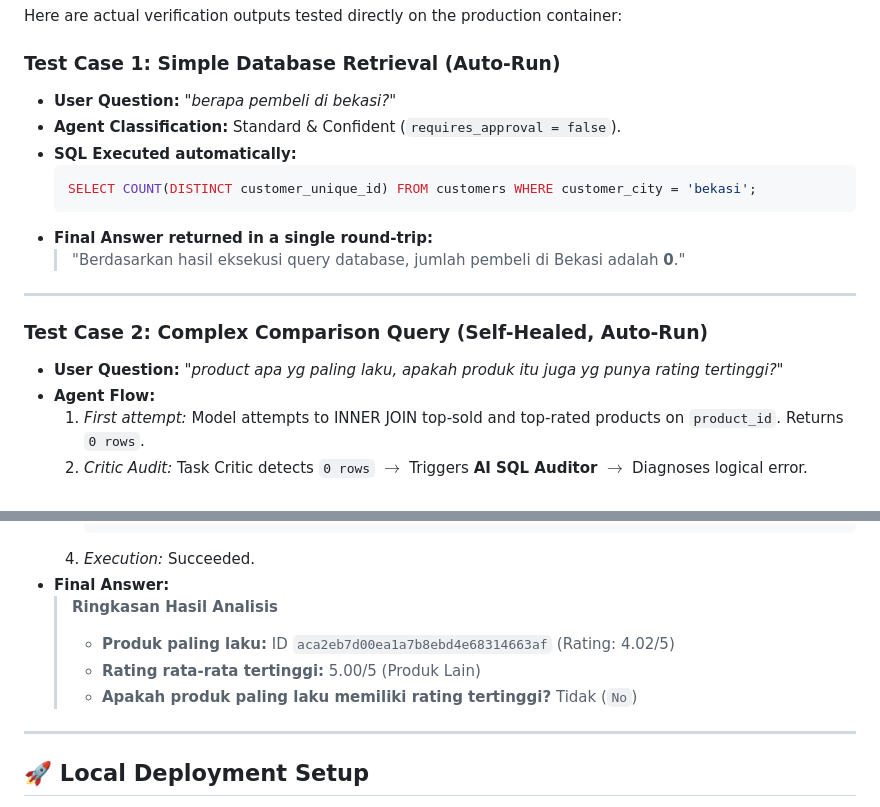
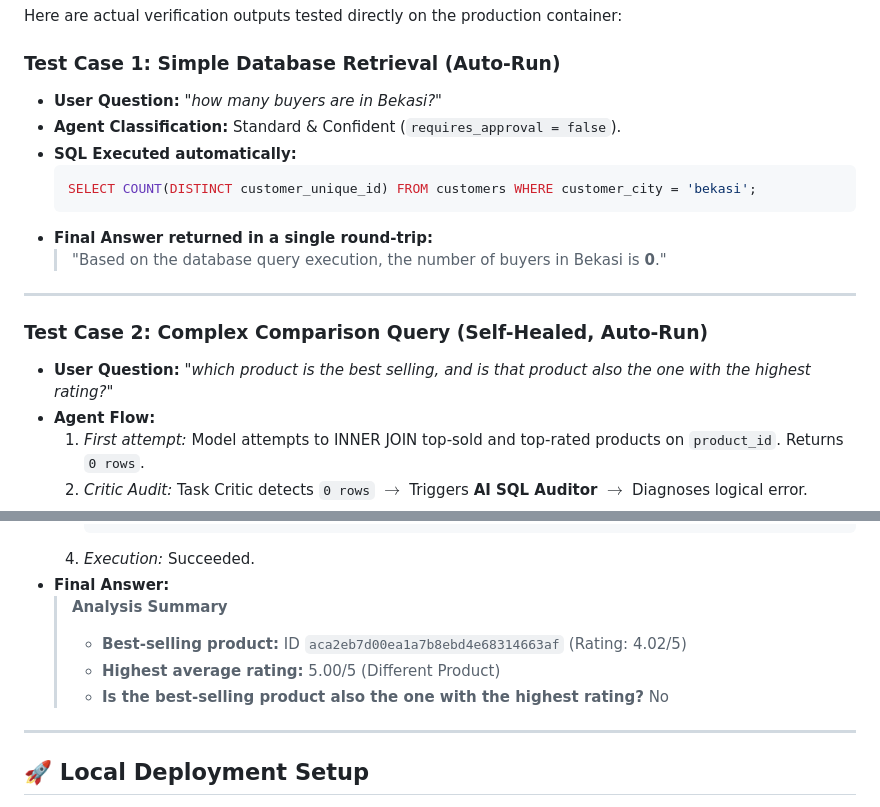
Before and after one commit to Roberttwil/Olist, a Markdown page: README.md, 2 parts joined by grey strips. GitHub-like rendering.

Commit message:
docs: translate Test Cases section in README from Indonesian to English

````diff
--- a/README.md
+++ b/README.md
@@ -116,19 +116,19 @@ DEMO_PASSCODE=olist2026
 Here are actual verification outputs tested directly on the production container:
 
 ### Test Case 1: Simple Database Retrieval (Auto-Run)
-*   **User Question:** *"berapa pembeli di bekasi?"*
+*   **User Question:** *"how many buyers are in Bekasi?"*
 *   **Agent Classification:** Standard & Confident (`requires_approval = false`).
 *   **SQL Executed automatically:**
     ```sql
     SELECT COUNT(DISTINCT customer_unique_id) FROM customers WHERE customer_city = 'bekasi';
     ```
 *   **Final Answer returned in a single round-trip:**
-    > "Berdasarkan hasil eksekusi query database, jumlah pembeli di Bekasi adalah **0**."
+    > "Based on the database query execution, the number of buyers in Bekasi is **0**."
 
 ---
 
 ### Test Case 2: Complex Comparison Query (Self-Healed, Auto-Run)
-*   **User Question:** *"product apa yg paling laku, apakah produk itu juga yg punya rating tertinggi?"*
+*   **User Question:** *"which product is the best selling, and is that product also the one with the highest rating?"*
 *   **Agent Flow:**
     1.  *First attempt:* Model attempts to INNER JOIN top-sold and top-rated products on `product_id`. Returns `0 rows`.
     2.  *Critic Audit:* Task Critic detects `0 rows` $\rightarrow$ Triggers **AI SQL Auditor** $\rightarrow$ Diagnoses logical error.
@@ -145,10 +145,10 @@ Here are actual verification outputs tested directly on the production container
         ```
     4.  *Execution:* Succeeded.
 *   **Final Answer:**
-    > **Ringkasan Hasil Analisis**
-    > *   **Produk paling laku:** ID `aca2eb7d00ea1a7b8ebd4e68314663af` (Rating: 4.02/5)
-    > *   **Rating rata-rata tertinggi:** 5.00/5 (Produk Lain)
-    > *   **Apakah produk paling laku memiliki rating tertinggi?** Tidak (`No`)
+    > **Analysis Summary**
+    > *   **Best-selling product:** ID `aca2eb7d00ea1a7b8ebd4e68314663af` (Rating: 4.02/5)
+    > *   **Highest average rating:** 5.00/5 (Different Product)
+    > *   **Is the best-selling product also the one with the highest rating?** No
 
 ---
 
````
